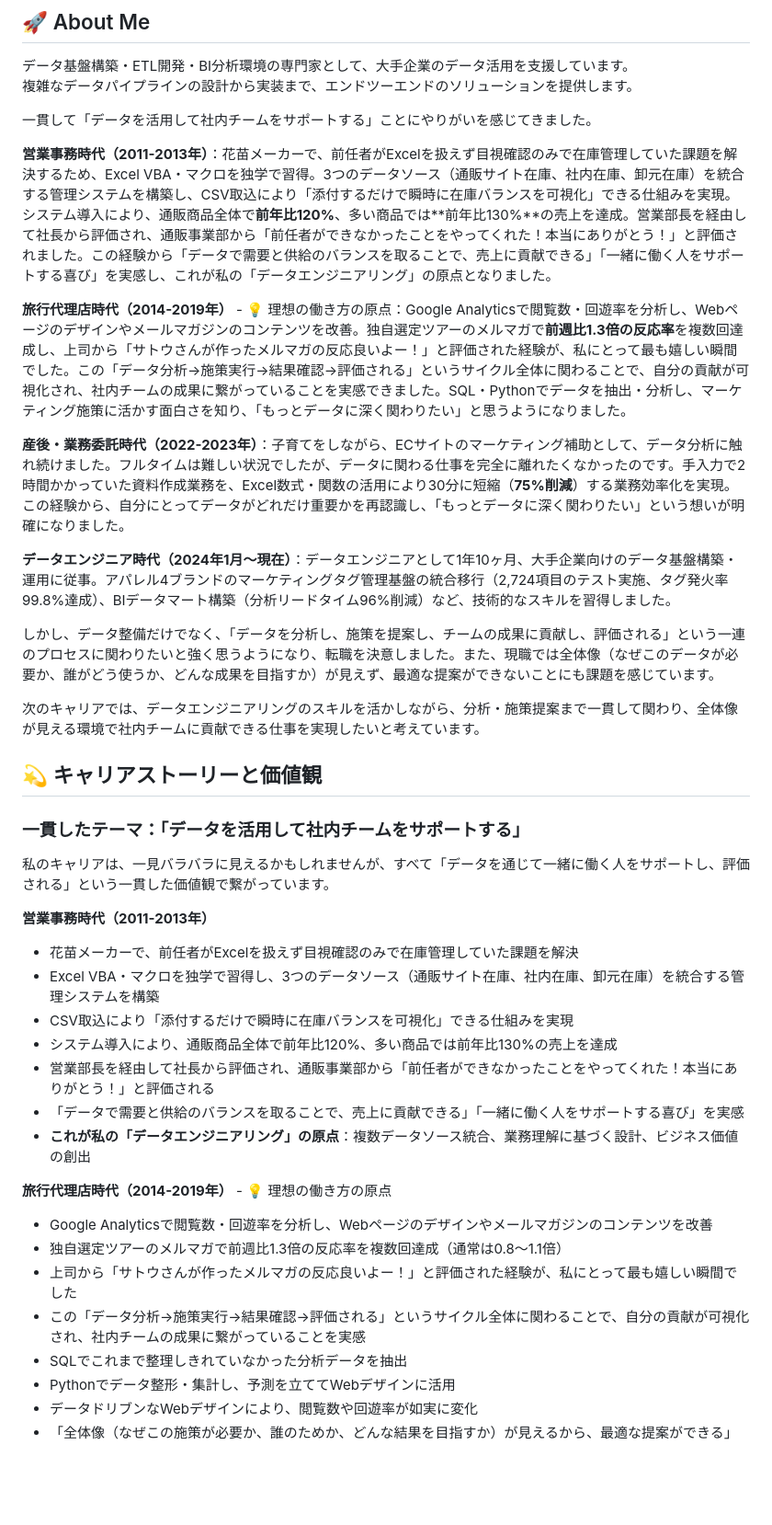
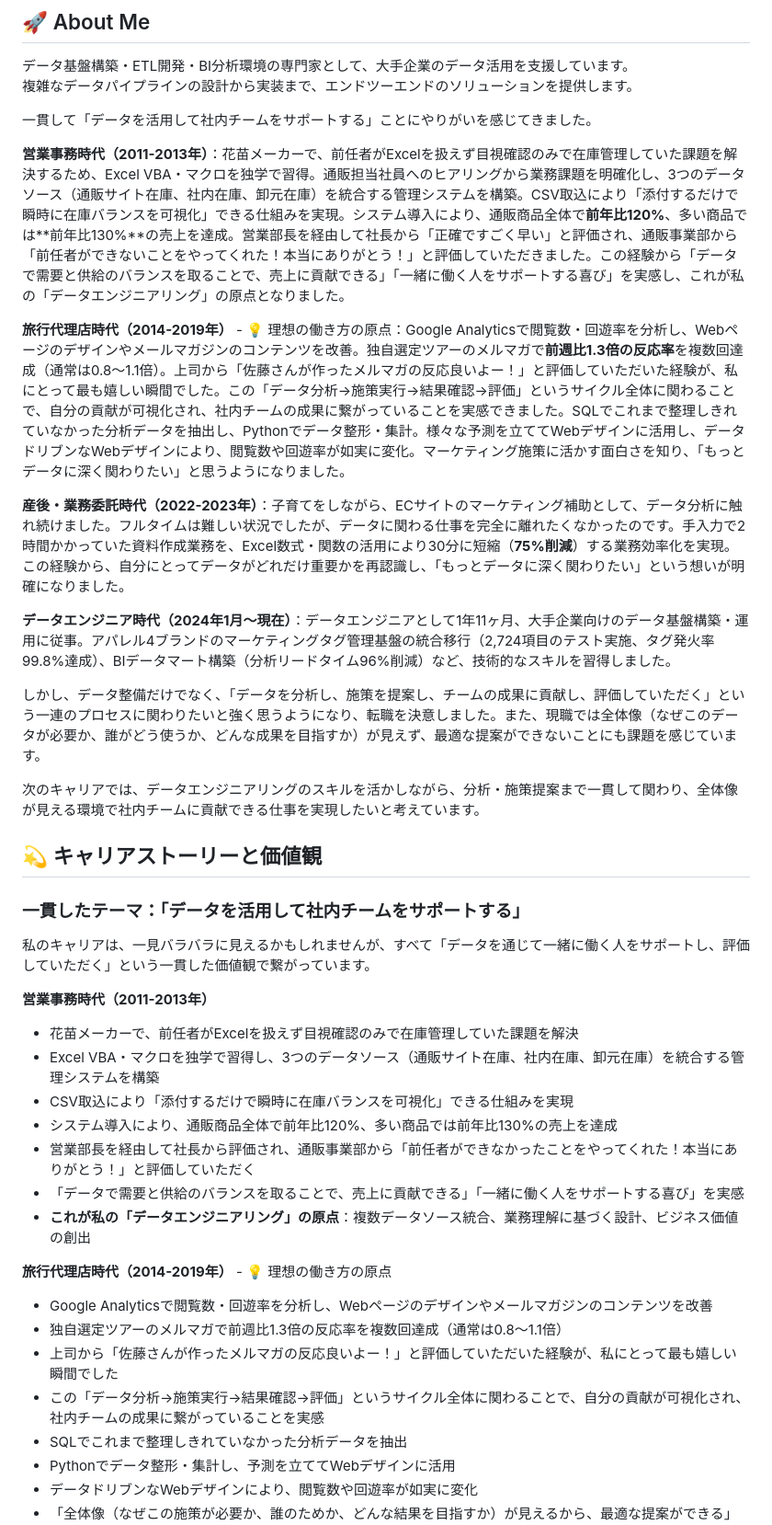
Before and after one commit to sato1046/sato1046.github.io, a Markdown page: README.md, the part around one of its changes. Shown at 92% size. GitHub-like rendering; blank space fills up the shorter version.

```diff
--- a/README.md
+++ b/README.md
@@ -7,15 +7,15 @@
 
 一貫して「データを活用して社内チームをサポートする」ことにやりがいを感じてきました。
 
-**営業事務時代（2011-2013年）**：花苗メーカーで、前任者がExcelを扱えず目視確認のみで在庫管理していた課題を解決するため、Excel VBA・マクロを独学で習得。3つのデータソース（通販サイト在庫、社内在庫、卸元在庫）を統合する管理システムを構築し、CSV取込により「添付するだけで瞬時に在庫バランスを可視化」できる仕組みを実現。システム導入により、通販商品全体で**前年比120%**、多い商品では**前年比130%**の売上を達成。営業部長を経由して社長から評価され、通販事業部から「前任者ができなかったことをやってくれた！本当にありがとう！」と評価されました。この経験から「データで需要と供給のバランスを取ることで、売上に貢献できる」「一緒に働く人をサポートする喜び」を実感し、これが私の「データエンジニアリング」の原点となりました。
+**営業事務時代（2011-2013年）**：花苗メーカーで、前任者がExcelを扱えず目視確認のみで在庫管理していた課題を解決するため、Excel VBA・マクロを独学で習得。通販担当社員へのヒアリングから業務課題を明確化し、3つのデータソース（通販サイト在庫、社内在庫、卸元在庫）を統合する管理システムを構築。CSV取込により「添付するだけで瞬時に在庫バランスを可視化」できる仕組みを実現。システム導入により、通販商品全体で**前年比120%**、多い商品では**前年比130%**の売上を達成。営業部長を経由して社長から「正確ですごく早い」と評価され、通販事業部から「前任者ができないことをやってくれた！本当にありがとう！」と評価していただきました。この経験から「データで需要と供給のバランスを取ることで、売上に貢献できる」「一緒に働く人をサポートする喜び」を実感し、これが私の「データエンジニアリング」の原点となりました。
 
-**旅行代理店時代（2014-2019年）** - 💡 理想の働き方の原点：Google Analyticsで閲覧数・回遊率を分析し、Webページのデザインやメールマガジンのコンテンツを改善。独自選定ツアーのメルマガで**前週比1.3倍の反応率**を複数回達成し、上司から「サトウさんが作ったメルマガの反応良いよー！」と評価された経験が、私にとって最も嬉しい瞬間でした。この「データ分析→施策実行→結果確認→評価される」というサイクル全体に関わることで、自分の貢献が可視化され、社内チームの成果に繋がっていることを実感できました。SQL・Pythonでデータを抽出・分析し、マーケティング施策に活かす面白さを知り、「もっとデータに深く関わりたい」と思うようになりました。
+**旅行代理店時代（2014-2019年）** - 💡 理想の働き方の原点：Google Analyticsで閲覧数・回遊率を分析し、Webページのデザインやメールマガジンのコンテンツを改善。独自選定ツアーのメルマガで**前週比1.3倍の反応率**を複数回達成（通常は0.8〜1.1倍）。上司から「佐藤さんが作ったメルマガの反応良いよー！」と評価していただいた経験が、私にとって最も嬉しい瞬間でした。この「データ分析→施策実行→結果確認→評価」というサイクル全体に関わることで、自分の貢献が可視化され、社内チームの成果に繋がっていることを実感できました。SQLでこれまで整理しきれていなかった分析データを抽出し、Pythonでデータ整形・集計。様々な予測を立ててWebデザインに活用し、データドリブンなWebデザインにより、閲覧数や回遊率が如実に変化。マーケティング施策に活かす面白さを知り、「もっとデータに深く関わりたい」と思うようになりました。
 
 **産後・業務委託時代（2022-2023年）**：子育てをしながら、ECサイトのマーケティング補助として、データ分析に触れ続けました。フルタイムは難しい状況でしたが、データに関わる仕事を完全に離れたくなかったのです。手入力で2時間かかっていた資料作成業務を、Excel数式・関数の活用により30分に短縮（**75%削減**）する業務効率化を実現。この経験から、自分にとってデータがどれだけ重要かを再認識し、「もっとデータに深く関わりたい」という想いが明確になりました。
 
-**データエンジニア時代（2024年1月～現在）**：データエンジニアとして1年10ヶ月、大手企業向けのデータ基盤構築・運用に従事。アパレル4ブランドのマーケティングタグ管理基盤の統合移行（2,724項目のテスト実施、タグ発火率99.8%達成）、BIデータマート構築（分析リードタイム96%削減）など、技術的なスキルを習得しました。
+**データエンジニア時代（2024年1月～現在）**：データエンジニアとして1年11ヶ月、大手企業向けのデータ基盤構築・運用に従事。アパレル4ブランドのマーケティングタグ管理基盤の統合移行（2,724項目のテスト実施、タグ発火率99.8%達成）、BIデータマート構築（分析リードタイム96%削減）など、技術的なスキルを習得しました。
 
-しかし、データ整備だけでなく、「データを分析し、施策を提案し、チームの成果に貢献し、評価される」という一連のプロセスに関わりたいと強く思うようになり、転職を決意しました。また、現職では全体像（なぜこのデータが必要か、誰がどう使うか、どんな成果を目指すか）が見えず、最適な提案ができないことにも課題を感じています。
+しかし、データ整備だけでなく、「データを分析し、施策を提案し、チームの成果に貢献し、評価していただく」という一連のプロセスに関わりたいと強く思うようになり、転職を決意しました。また、現職では全体像（なぜこのデータが必要か、誰がどう使うか、どんな成果を目指すか）が見えず、最適な提案ができないことにも課題を感じています。
 
 次のキャリアでは、データエンジニアリングのスキルを活かしながら、分析・施策提案まで一貫して関わり、全体像が見える環境で社内チームに貢献できる仕事を実現したいと考えています。
 
@@ -23,22 +23,22 @@
 
 ### 一貫したテーマ：「データを活用して社内チームをサポートする」
 
-私のキャリアは、一見バラバラに見えるかもしれませんが、すべて「データを通じて一緒に働く人をサポートし、評価される」という一貫した価値観で繋がっています。
+私のキャリアは、一見バラバラに見えるかもしれませんが、すべて「データを通じて一緒に働く人をサポートし、評価していただく」という一貫した価値観で繋がっています。
 
 **営業事務時代（2011-2013年）**
 - 花苗メーカーで、前任者がExcelを扱えず目視確認のみで在庫管理していた課題を解決
 - Excel VBA・マクロを独学で習得し、3つのデータソース（通販サイト在庫、社内在庫、卸元在庫）を統合する管理システムを構築
 - CSV取込により「添付するだけで瞬時に在庫バランスを可視化」できる仕組みを実現
 - システム導入により、通販商品全体で前年比120%、多い商品では前年比130%の売上を達成
-- 営業部長を経由して社長から評価され、通販事業部から「前任者ができなかったことをやってくれた！本当にありがとう！」と評価される
+- 営業部長を経由して社長から評価され、通販事業部から「前任者ができなかったことをやってくれた！本当にありがとう！」と評価していただく
 - 「データで需要と供給のバランスを取ることで、売上に貢献できる」「一緒に働く人をサポートする喜び」を実感
 - **これが私の「データエンジニアリング」の原点**：複数データソース統合、業務理解に基づく設計、ビジネス価値の創出
 
 **旅行代理店時代（2014-2019年）** - 💡 理想の働き方の原点
 - Google Analyticsで閲覧数・回遊率を分析し、Webページのデザインやメールマガジンのコンテンツを改善
 - 独自選定ツアーのメルマガで前週比1.3倍の反応率を複数回達成（通常は0.8〜1.1倍）
-- 上司から「サトウさんが作ったメルマガの反応良いよー！」と評価された経験が、私にとって最も嬉しい瞬間でした
-- この「データ分析→施策実行→結果確認→評価される」というサイクル全体に関わることで、自分の貢献が可視化され、社内チームの成果に繋がっていることを実感
+- 上司から「佐藤さんが作ったメルマガの反応良いよー！」と評価していただいた経験が、私にとって最も嬉しい瞬間でした
+- この「データ分析→施策実行→結果確認→評価」というサイクル全体に関わることで、自分の貢献が可視化され、社内チームの成果に繋がっていることを実感
 - SQLでこれまで整理しきれていなかった分析データを抽出
 - Pythonでデータ整形・集計し、予測を立ててWebデザインに活用
 - データドリブンなWebデザインにより、閲覧数や回遊率が如実に変化
```
Also changed, not shown: other parts of README.md (+11 -11 lines).
